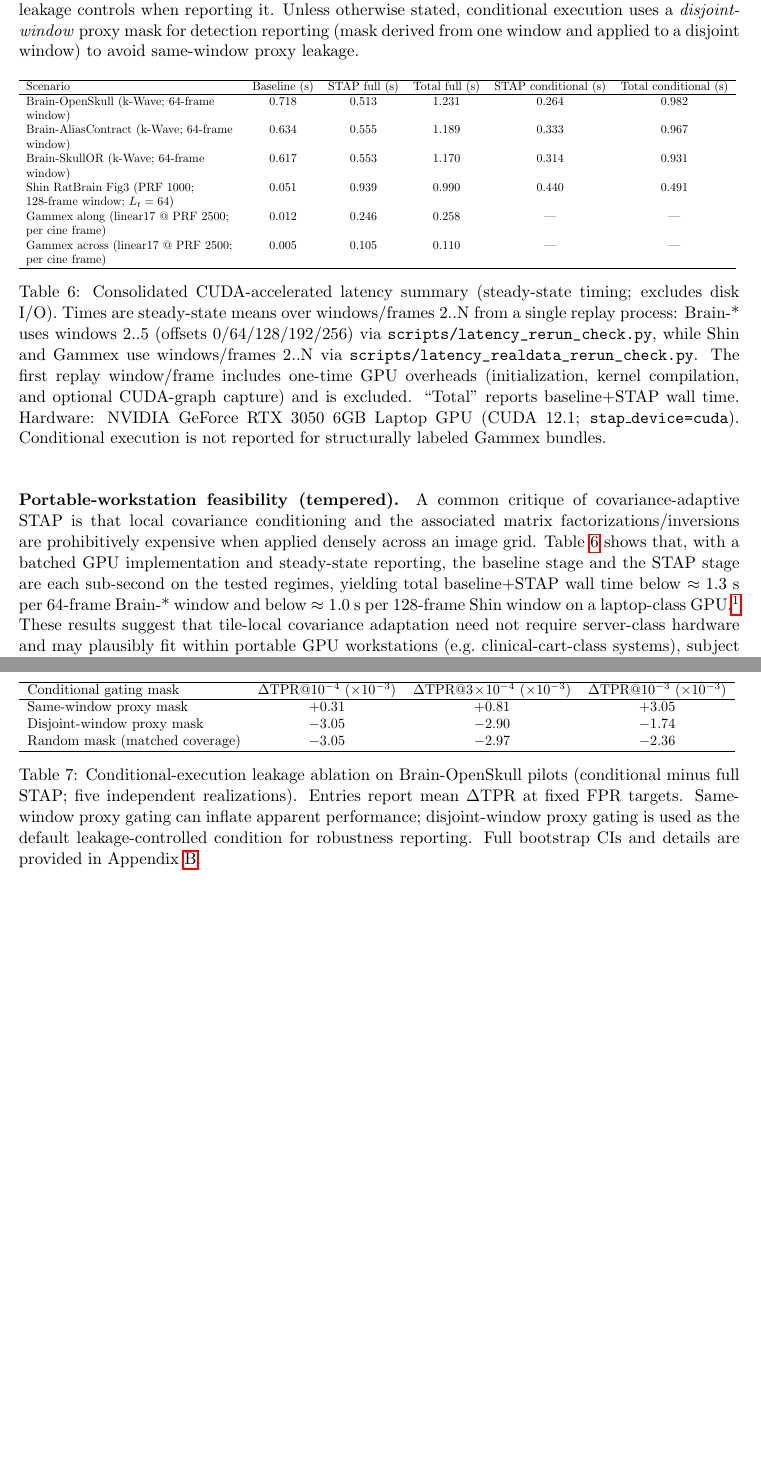
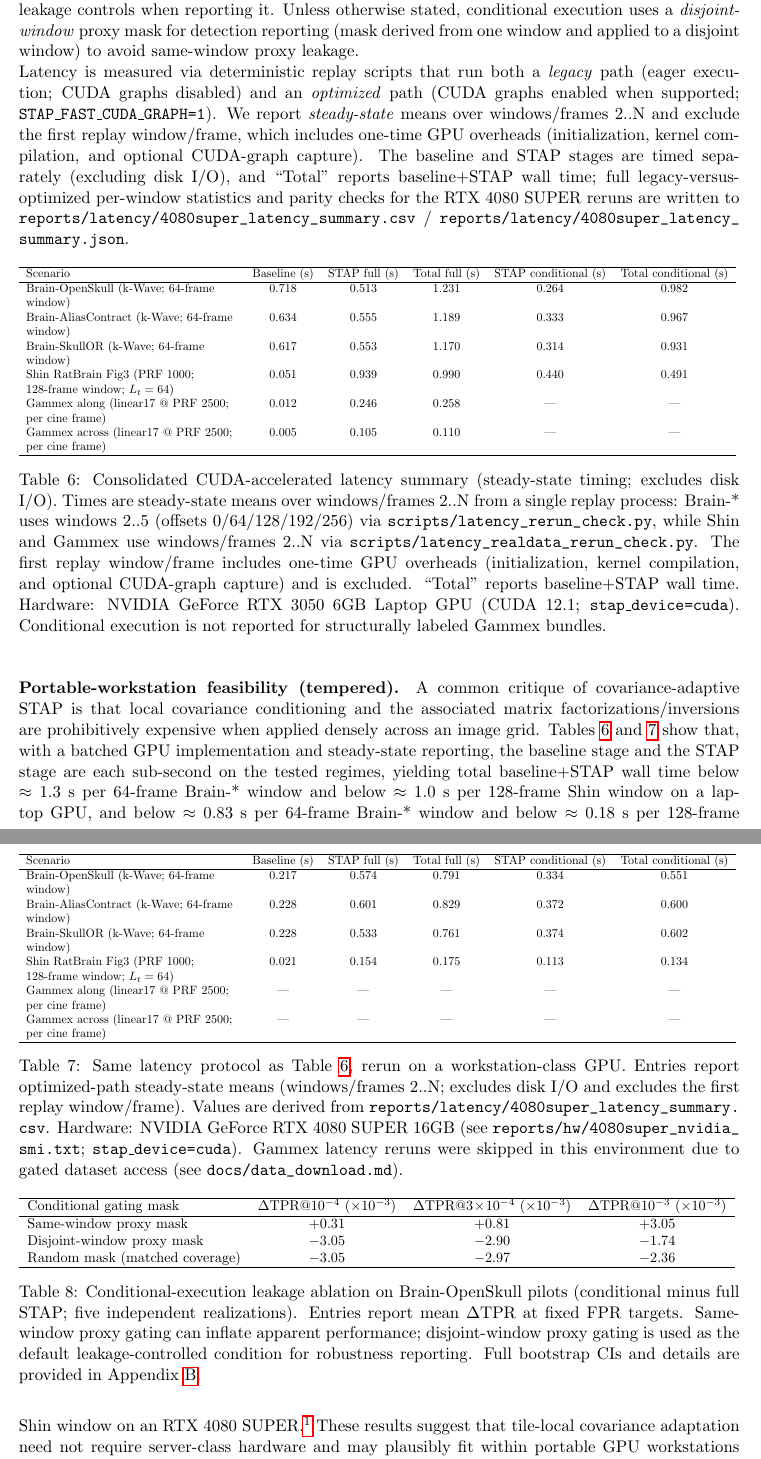
Before and after one commit to ArthurShune/fus-detectors, a LaTeX paper (stap_fus_methodology.tex): two parts of pages 16 and 17 of 103, joined at a grey line, cut so that both start at the same text, the shorter picture padded with empty space. Compiled offline with pdfLaTeX.

Commit message:
paper: add RTX 4080 SUPER steady-state latency table

```diff
--- a/stap_fus_methodology.tex
+++ b/stap_fus_methodology.tex
@@ -597,6 +597,8 @@ This tail-dominance failure mode motivates both the strict low-FPR operating dis
 \paragraph{Latency and conditional execution.}
 We also report representative runtimes for baseline clutter suppression and STAP under a conservative fixed operating profile (tile geometry, slow-time aperture $L_t$, and covariance-conditioning targets fixed \emph{a priori}). Conditional execution reduces runtime by skipping the STAP stage on tiles with negligible proxy flow support and reverting to the baseline score there. Because this changes the overall decision rule, it can change operating characteristics; we therefore treat conditional execution as a distinct variant and require explicit leakage controls when reporting it. Unless otherwise stated, conditional execution uses a \emph{disjoint-window} proxy mask for detection reporting (mask derived from one window and applied to a disjoint window) to avoid same-window proxy leakage.
 
+\noindent Latency is measured via deterministic replay scripts that run both a \emph{legacy} path (eager execution; CUDA graphs disabled) and an \emph{optimized} path (CUDA graphs enabled when supported; \texttt{STAP\_FAST\_CUDA\_GRAPH=1}). We report \emph{steady-state} means over windows/frames 2..N and exclude the first replay window/frame, which includes one-time GPU overheads (initialization, kernel compilation, and optional CUDA-graph capture). The baseline and STAP stages are timed separately (excluding disk I/O), and ``Total'' reports baseline+STAP wall time; full legacy-versus-optimized per-window statistics and parity checks for the RTX~4080~SUPER reruns are written to \path{reports/latency/4080super_latency_summary.csv} / \path{reports/latency/4080super_latency_summary.json}.
+
 \begin{table}[h]
 \centering
 \small
@@ -618,8 +620,29 @@ Gammex across (linear17 @ PRF 2500; per cine frame) & $0.005$ & $0.105$ & $0.110
 \label{tab:latency_summary}
 \end{table}
 
+\begin{table}[h]
+\centering
+\small
+\resizebox{\linewidth}{!}{%
+\begin{tabular}{P{6.2cm} c c c c c}
+\hline
+Scenario & Baseline (s) & STAP full (s) & Total full (s) & STAP conditional (s) & Total conditional (s) \\
+\hline
+Brain-OpenSkull (k-Wave; 64-frame window) & $0.217$ & $0.574$ & $0.791$ & $0.334$ & $0.551$ \\
+Brain-AliasContract (k-Wave; 64-frame window) & $0.228$ & $0.601$ & $0.829$ & $0.372$ & $0.600$ \\
+Brain-SkullOR (k-Wave; 64-frame window) & $0.228$ & $0.533$ & $0.761$ & $0.374$ & $0.602$ \\
+Shin RatBrain Fig3 (PRF 1000; 128-frame window; $L_t=64$) & $0.021$ & $0.154$ & $0.175$ & $0.113$ & $0.134$ \\
+Gammex along (linear17 @ PRF 2500; per cine frame) & \textemdash & \textemdash & \textemdash & \textemdash & \textemdash \\
+Gammex across (linear17 @ PRF 2500; per cine frame) & \textemdash & \textemdash & \textemdash & \textemdash & \textemdash \\
+\hline
+\end{tabular}
+}
+\caption{Same latency protocol as Table~\ref{tab:latency_summary}, rerun on a workstation-class GPU. Entries report optimized-path steady-state means (windows/frames 2..N; excludes disk I/O and excludes the first replay window/frame). Values are derived from \path{reports/latency/4080super_latency_summary.csv}. Hardware: NVIDIA GeForce RTX 4080 SUPER 16GB (see \path{reports/hw/4080super_nvidia_smi.txt}; \texttt{stap\_device=cuda}). Gammex latency reruns were skipped in this environment due to gated dataset access (see \path{docs/data_download.md}).}
+\label{tab:latency_summary_4080super}
+\end{table}
+
 \paragraph{Portable-workstation feasibility (tempered).}
-A common critique of covariance-adaptive STAP is that local covariance conditioning and the associated matrix factorizations/inversions are prohibitively expensive when applied densely across an image grid. Table~\ref{tab:latency_summary} shows that, with a batched GPU implementation and steady-state reporting, the baseline stage and the STAP stage are each sub-second on the tested regimes, yielding total baseline+STAP wall time below $\approx 1.3$~s per 64-frame Brain-* window and below $\approx 1.0$~s per 128-frame Shin window on a laptop-class GPU.\footnote{Latency is reported from steady-state replay (windows/frames 2..N) and excludes one-time GPU overheads (initialization, compilation, optional CUDA-graph capture) as well as disk I/O. For context, a 64-frame Doppler window at PRF $1500$~Hz corresponds to $64/1500\approx 43$~ms of acquired slow-time data, and a 128-frame window at PRF $1000$~Hz corresponds to $128$~ms. The present Python prototype therefore does not yet achieve real-time throughput at the full acquisition PRF, but it establishes practical feasibility on laptop-class GPUs and motivates further optimization and tighter scanner integration.} These results suggest that tile-local covariance adaptation need not require server-class hardware and may plausibly fit within portable GPU workstations (e.g.\ clinical-cart-class systems), subject to end-to-end integration constraints and the decision-rule caveats of conditional execution.
+A common critique of covariance-adaptive STAP is that local covariance conditioning and the associated matrix factorizations/inversions are prohibitively expensive when applied densely across an image grid. Tables~\ref{tab:latency_summary} and~\ref{tab:latency_summary_4080super} show that, with a batched GPU implementation and steady-state reporting, the baseline stage and the STAP stage are each sub-second on the tested regimes, yielding total baseline+STAP wall time below $\approx 1.3$~s per 64-frame Brain-* window and below $\approx 1.0$~s per 128-frame Shin window on a laptop GPU, and below $\approx 0.83$~s per 64-frame Brain-* window and below $\approx 0.18$~s per 128-frame Shin window on an RTX~4080~SUPER.\footnote{Latency is reported from steady-state replay (windows/frames 2..N) and excludes one-time GPU overheads (initialization, compilation, optional CUDA-graph capture) as well as disk I/O. For context, a 64-frame Doppler window at PRF $1500$~Hz corresponds to $64/1500\approx 43$~ms of acquired slow-time data, and a 128-frame window at PRF $1000$~Hz corresponds to $128$~ms. The present Python prototype therefore does not yet achieve real-time throughput at the full acquisition PRF, but it establishes practical feasibility on commodity laptop/workstation GPUs and motivates further optimization and tighter scanner integration.} These results suggest that tile-local covariance adaptation need not require server-class hardware and may plausibly fit within portable GPU workstations (e.g.\ clinical-cart-class systems), subject to end-to-end integration constraints and the decision-rule caveats of conditional execution.
 
 \noindent A leakage ablation confirms that conditional execution can inflate apparent performance under same-window proxy gating, while leakage-controlled gating yields a small TPR decrease (order $10^{-3}$) at the target FPRs; we therefore treat conditional execution as a distinct decision rule rather than a cost-free speedup. Table~\ref{tab:cond_exec_leakage_ablation} summarizes the effect on Brain-OpenSkull pilots; full bootstrap CIs and details are provided in \SuppOrApp{app:supp-results}.
 
```
